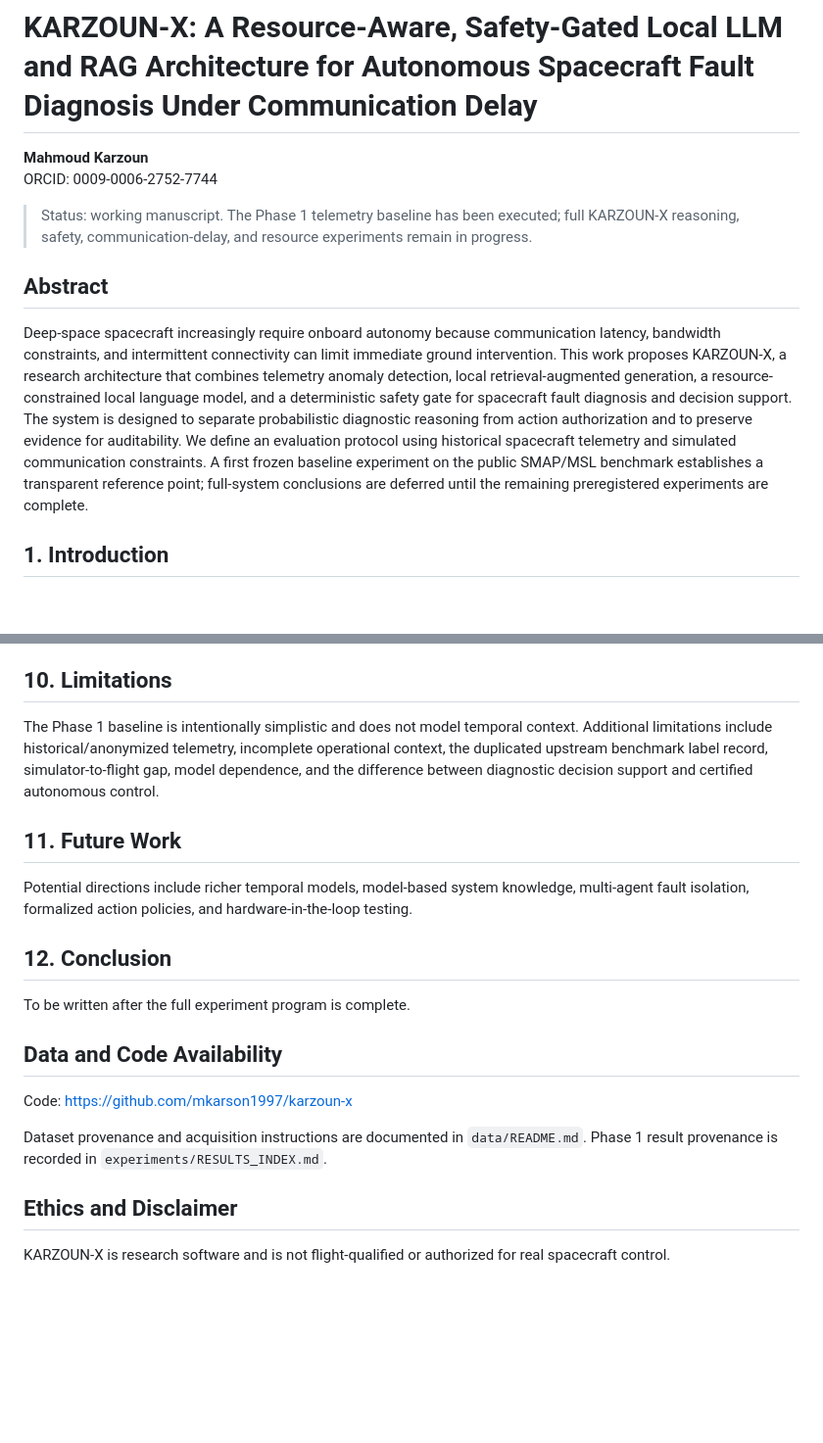
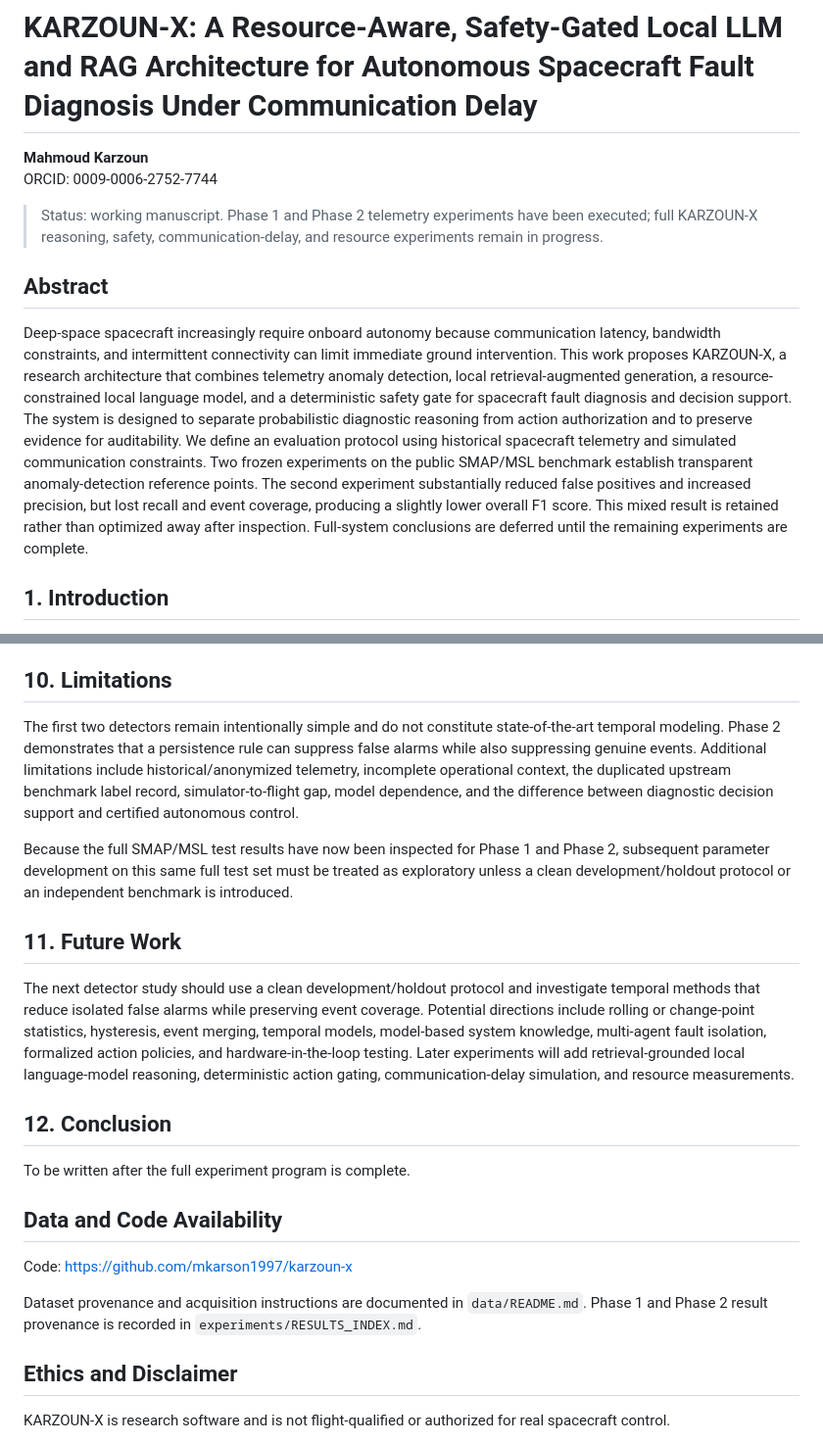
Before and after one commit to mkarson1997/karzoun-x, a Markdown page: paper/manuscript.md, 2 parts joined by grey strips. Shown at 98% size. GitHub-like rendering; blank space fills up the shorter version.

```diff
--- a/paper/manuscript.md
+++ b/paper/manuscript.md
@@ -3,11 +3,11 @@
 **Mahmoud Karzoun**
 ORCID: 0009-0006-2752-7744
 
-> Status: working manuscript. The Phase 1 telemetry baseline has been executed; full KARZOUN-X reasoning, safety, communication-delay, and resource experiments remain in progress.
+> Status: working manuscript. Phase 1 and Phase 2 telemetry experiments have been executed; full KARZOUN-X reasoning, safety, communication-delay, and resource experiments remain in progress.
 
 ## Abstract
 
-Deep-space spacecraft increasingly require onboard autonomy because communication latency, bandwidth constraints, and intermittent connectivity can limit immediate ground intervention. This work proposes KARZOUN-X, a research architecture that combines telemetry anomaly detection, local retrieval-augmented generation, a resource-constrained local language model, and a deterministic safety gate for spacecraft fault diagnosis and decision support. The system is designed to separate probabilistic diagnostic reasoning from action authorization and to preserve evidence for auditability. We define an evaluation protocol using historical spacecraft telemetry and simulated communication constraints. A first frozen baseline experiment on the public SMAP/MSL benchmark establishes a transparent reference point; full-system conclusions are deferred until the remaining preregistered experiments are complete.
+Deep-space spacecraft increasingly require onboard autonomy because communication latency, bandwidth constraints, and intermittent connectivity can limit immediate ground intervention. This work proposes KARZOUN-X, a research architecture that combines telemetry anomaly detection, local retrieval-augmented generation, a resource-constrained local language model, and a deterministic safety gate for spacecraft fault diagnosis and decision support. The system is designed to separate probabilistic diagnostic reasoning from action authorization and to preserve evidence for auditability. We define an evaluation protocol using historical spacecraft telemetry and simulated communication constraints. Two frozen experiments on the public SMAP/MSL benchmark establish transparent anomaly-detection reference points. The second experiment substantially reduced false positives and increased precision, but lost recall and event coverage, producing a slightly lower overall F1 score. This mixed result is retained rather than optimized away after inspection. Full-system conclusions are deferred until the remaining experiments are complete.
 
 ## 1. Introduction
 
@@ -129,11 +151,13 @@ Analyze failure modes including hallucinated diagnoses, unsupported evidence, un
 
 ## 10. Limitations
 
-The Phase 1 baseline is intentionally simplistic and does not model temporal context. Additional limitations include historical/anonymized telemetry, incomplete operational context, the duplicated upstream benchmark label record, simulator-to-flight gap, model dependence, and the difference between diagnostic decision support and certified autonomous control.
+The first two detectors remain intentionally simple and do not constitute state-of-the-art temporal modeling. Phase 2 demonstrates that a persistence rule can suppress false alarms while also suppressing genuine events. Additional limitations include historical/anonymized telemetry, incomplete operational context, the duplicated upstream benchmark label record, simulator-to-flight gap, model dependence, and the difference between diagnostic decision support and certified autonomous control.
+
+Because the full SMAP/MSL test results have now been inspected for Phase 1 and Phase 2, subsequent parameter development on this same full test set must be treated as exploratory unless a clean development/holdout protocol or an independent benchmark is introduced.
 
 ## 11. Future Work
 
-Potential directions include richer temporal models, model-based system knowledge, multi-agent fault isolation, formalized action policies, and hardware-in-the-loop testing.
+The next detector study should use a clean development/holdout protocol and investigate temporal methods that reduce isolated false alarms while preserving event coverage. Potential directions include rolling or change-point statistics, hysteresis, event merging, temporal models, model-based system knowledge, multi-agent fault isolation, formalized action policies, and hardware-in-the-loop testing. Later experiments will add retrieval-grounded local language-model reasoning, deterministic action gating, communication-delay simulation, and resource measurements.
 
 ## 12. Conclusion
 
@@ -143,7 +167,7 @@ To be written after the full experiment program is complete.
 
 Code: https://github.com/mkarson1997/karzoun-x
 
-Dataset provenance and acquisition instructions are documented in `data/README.md`. Phase 1 result provenance is recorded in `experiments/RESULTS_INDEX.md`.
+Dataset provenance and acquisition instructions are documented in `data/README.md`. Phase 1 and Phase 2 result provenance is recorded in `experiments/RESULTS_INDEX.md`.
 
 ## Ethics and Disclaimer
 
```
Also changed, not shown: other parts of paper/manuscript.md (+26 -4 lines).
